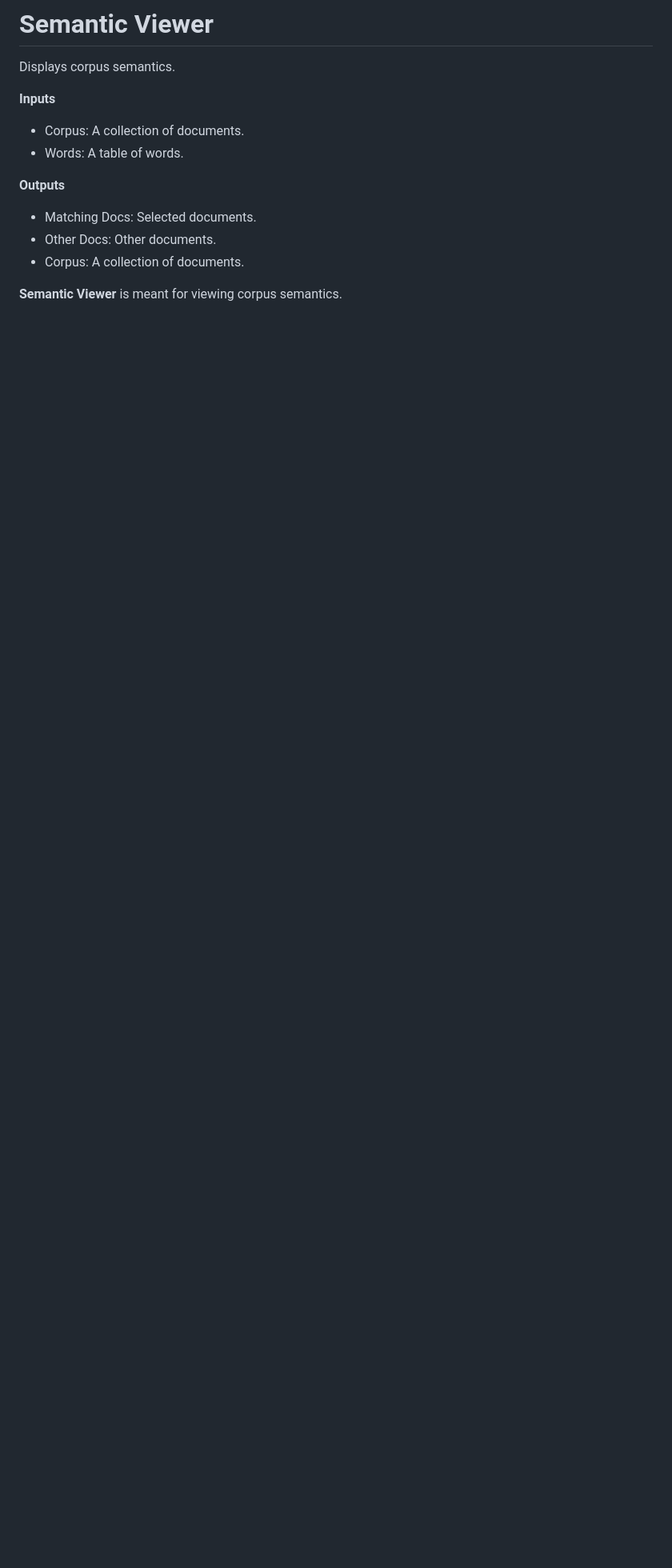
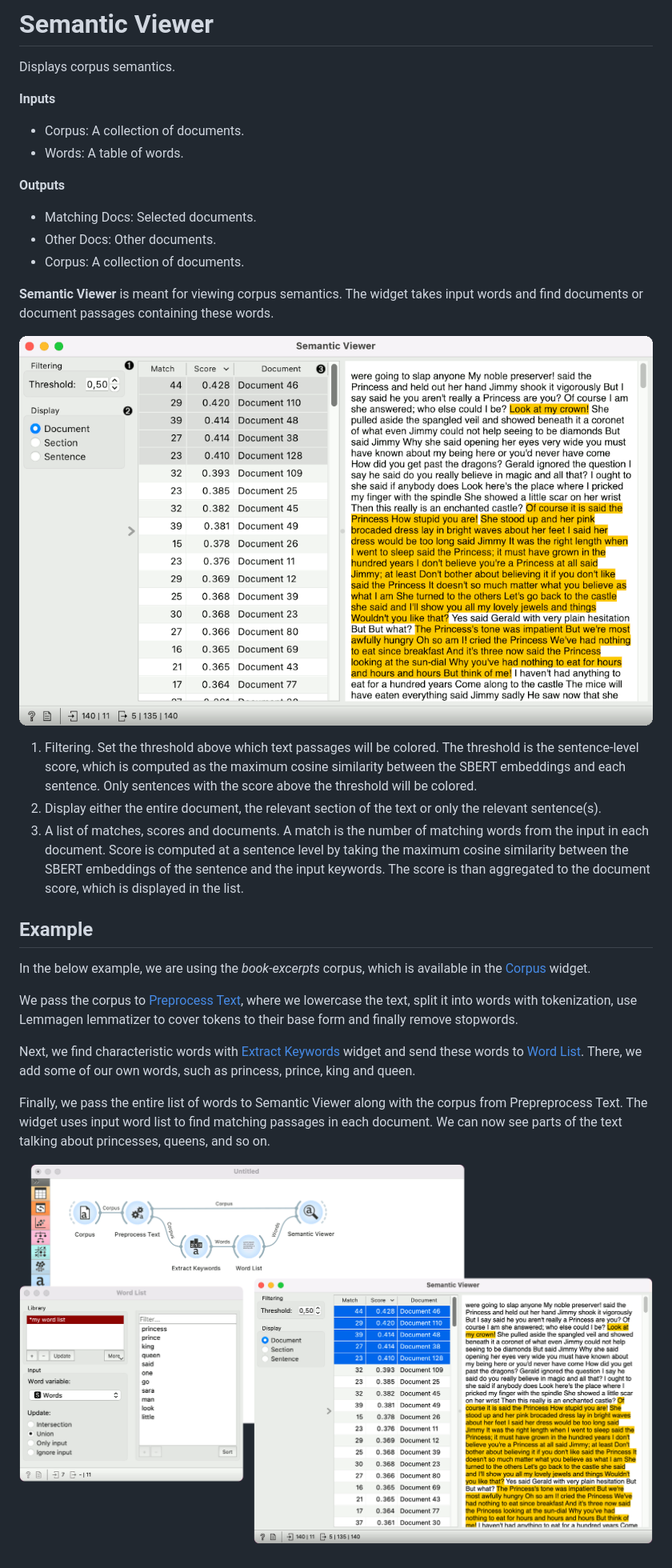
Before and after one commit to biolab/orange3-text, a Markdown page: doc/widgets/semanticviewer.md, the part around the change. Shown at 80% size. GitHub-like rendering; pictures changed too: doc/widgets/images/Semantic-Viewer-Example.png (added), doc/widgets/images/Semantic-Viewer.png (added); blank space fills up the shorter version.

Commit message:
[DOC] Semantic Viewer

```diff
--- a/doc/widgets/semanticviewer.md
+++ b/doc/widgets/semanticviewer.md
@@ -14,4 +14,23 @@ Displays corpus semantics.
 - Other Docs: Other documents.
 - Corpus: A collection of documents.
 
-**Semantic Viewer** is meant for viewing corpus semantics.
+**Semantic Viewer** is meant for viewing corpus semantics. The widget takes input words and find documents or document passages containing these words.
+
+![](images/Semantic-Viewer.png)
+
+1. Filtering. Set the threshold above which text passages will be colored. The threshold is the sentence-level score, which is computed as the maximum cosine similarity between the SBERT embeddings and each sentence. Only sentences with the score above the threshold will be colored.
+2. Display either the entire document, the relevant section of the text or only the relevant sentence(s).
+3. A list of matches, scores and documents. A match is the number of matching words from the input in each document. Score is computed at a sentence level by taking the maximum cosine similarity between the SBERT embeddings of the sentence and the input keywords. The score is than aggregated to the document score, which is displayed in the list.
+
+Example
+-------
+
+In the below example, we are using the *book-excerpts* corpus, which is available in the [Corpus](corpus-widget.md) widget.
+
+We pass the corpus to [Preprocess Text](preprocesstext.md), where we lowercase the text, split it into words with tokenization, use Lemmagen lemmatizer to cover tokens to their base form and finally remove stopwords.
+
+Next, we find characteristic words with [Extract Keywords](keywords.md) widget and send these words to [Word List](wordlist.md). There, we add some of our own words, such as princess, prince, king and queen.
+
+Finally, we pass the entire list of words to Semantic Viewer along with the corpus from Prepreprocess Text. The widget uses input word list to find matching passages in each document. We can now see parts of the text talking about princesses, queens, and so on.
+
+![](images/Semantic-Viewer-Example.png)
```
